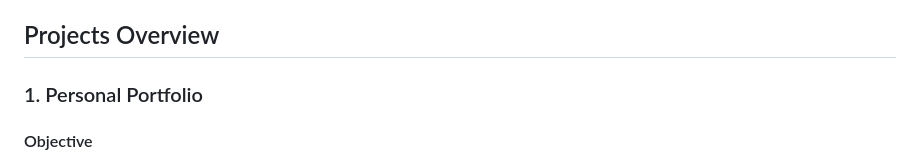
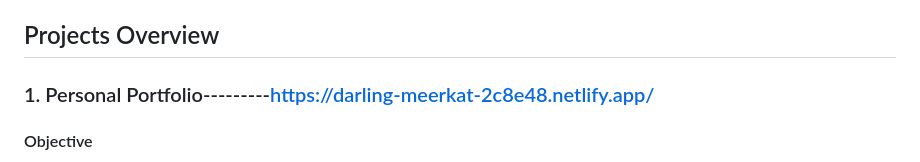
Before and after one commit to Saujanya77/ShadowFox, a Markdown page: README.md, the part around the change. GitHub-like rendering.

```diff
--- a/README.md
+++ b/README.md
@@ -7,7 +7,7 @@ I am excited to share that I have received an internship opportunity from **Shad
 
 ## Projects Overview
 
-### 1. Personal Portfolio
+### 1. Personal Portfolio---------https://darling-meerkat-2c8e48.netlify.app/
 
 #### Objective
 The primary goal of this project was to create a personal portfolio that effectively showcases my skills, experiences, and projects. The portfolio serves as a professional online presence where potential employers and collaborators can learn more about my background and abilities.
```
